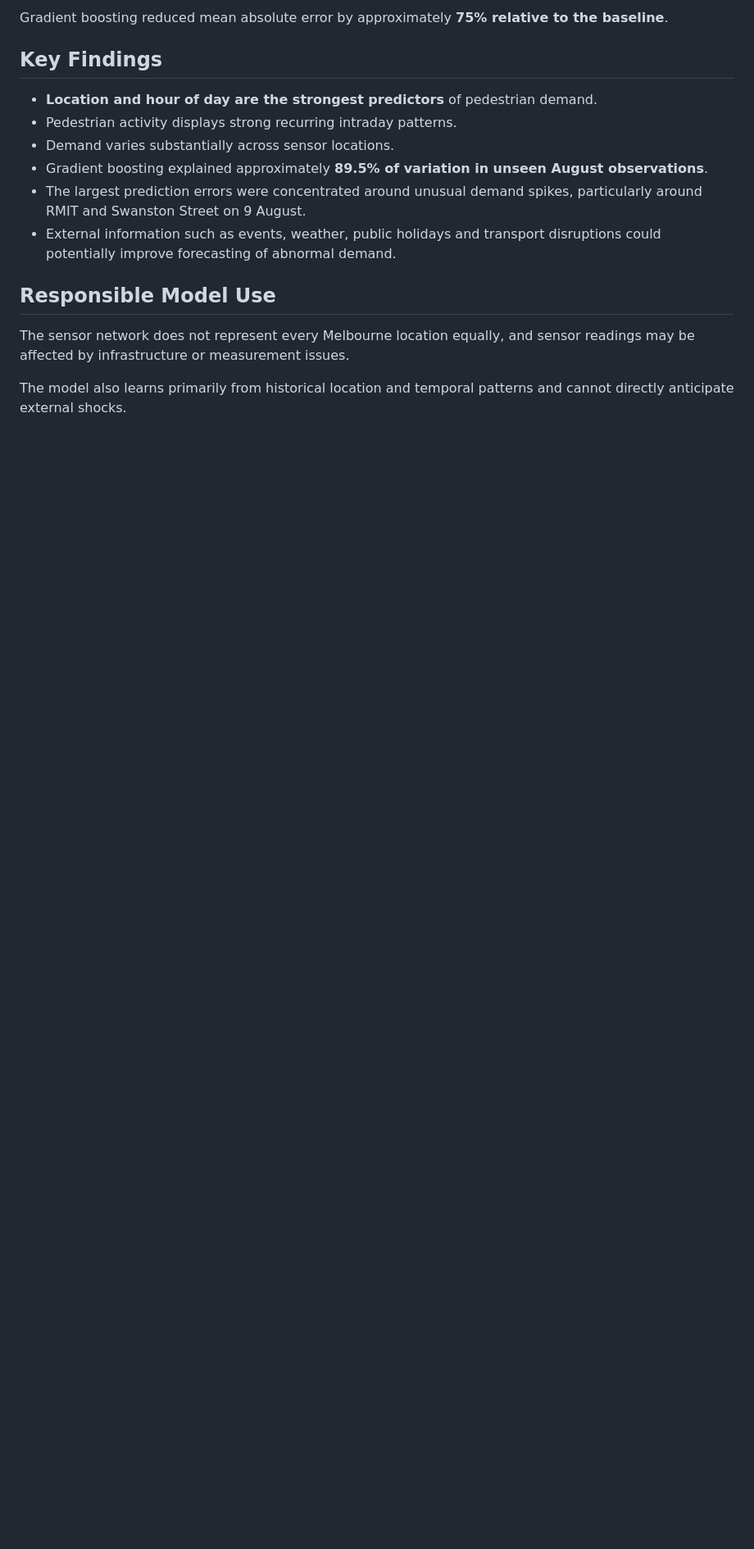
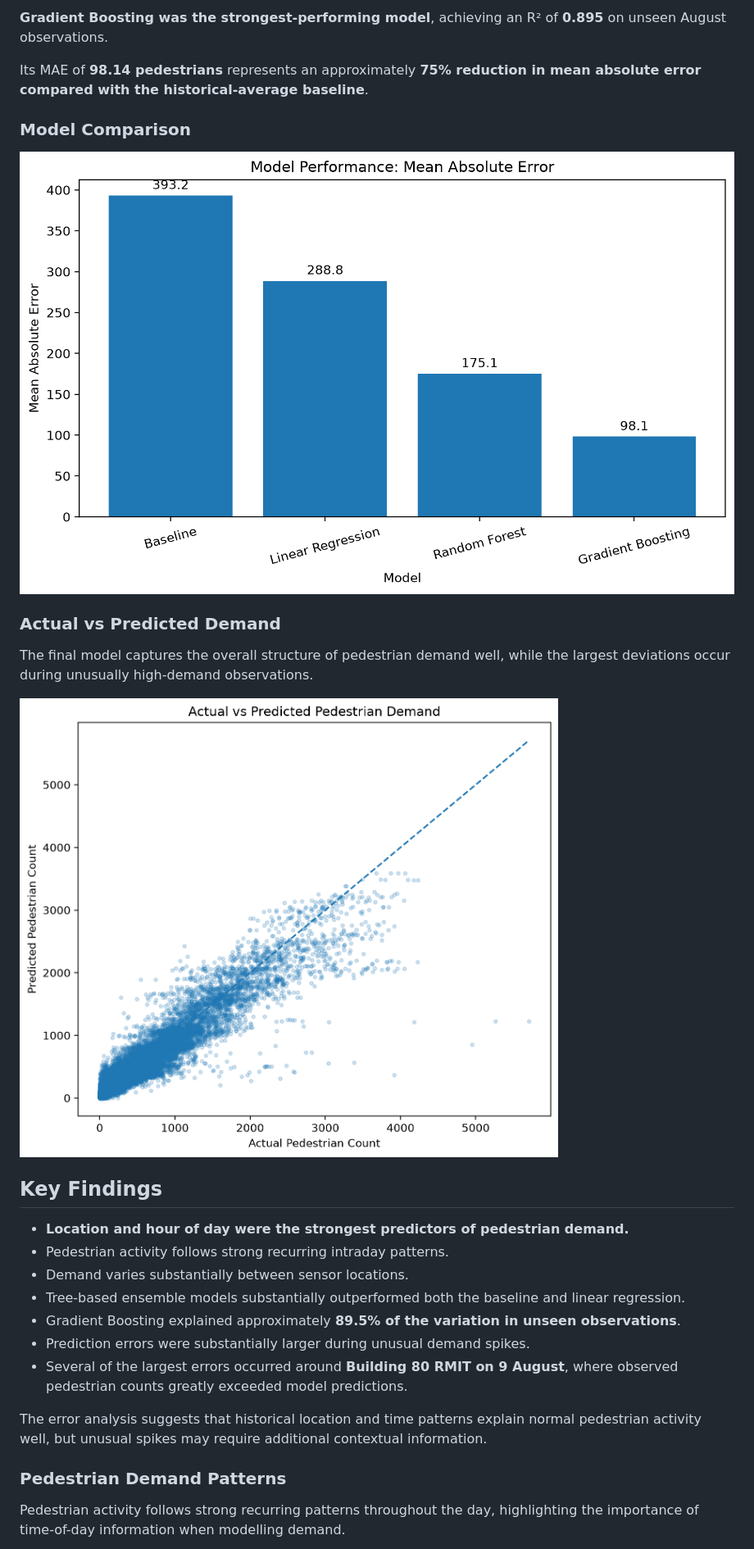
Before and after one commit to mani-jab/melbourne-pedestrian-analytics-2026, a Markdown page: README.md, the part around the change printed below. Shown: that part at 82% size. Drawn GitHub-style; pictures changed too: figures/actual_vs_predicted.png (added), figures/model_performance.png (added); blank space fills up the shorter version.

```diff
--- a/README.md
+++ b/README.md
@@ -68,18 +111,32 @@ Models were trained using January–July observations and evaluated on unseen Au
 
-Gradient boosting reduced mean absolute error by approximately **75% relative to the baseline**.
+**Gradient Boosting was the strongest-performing model**, achieving an R² of **0.895** on unseen August observations.
+
+Its MAE of **98.14 pedestrians** represents an approximately **75% reduction in mean absolute error compared with the historical-average baseline**.
+
+### Model Comparison
+
+![Machine-learning model performance comparison](figures/model_performance.png)
+
+### Actual vs Predicted Demand
+
+The final model captures the overall structure of pedestrian demand well, while the largest deviations occur during unusually high-demand observations.
+
+![Actual vs predicted pedestrian demand](figures/actual_vs_predicted.png)
+
 
 ## Key Findings
 
-- **Location and hour of day are the strongest predictors** of pedestrian demand.
-- Pedestrian activity displays strong recurring intraday patterns.
-- Demand varies substantially across sensor locations.
-- Gradient boosting explained approximately **89.5% of variation in unseen August observations**.
-- The largest prediction errors were concentrated around unusual demand spikes, particularly around RMIT and Swanston Street on 9 August.
-- External information such as events, weather, public holidays and transport disruptions could potentially improve forecasting of abnormal demand.
+- **Location and hour of day were the strongest predictors of pedestrian demand.**
+- Pedestrian activity follows strong recurring intraday patterns.
+- Demand varies substantially between sensor locations.
+- Tree-based ensemble models substantially outperformed both the baseline and linear regression.
+- Gradient Boosting explained approximately **89.5% of the variation in unseen observations**.
+- Prediction errors were substantially larger during unusual demand spikes.
+- Several of the largest errors occurred around **Building 80 RMIT on 9 August**, where observed pedestrian counts greatly exceeded model predictions.
 
-## Responsible Model Use
+The error analysis suggests that historical location and time patterns explain normal pedestrian activity well, but unusual spikes may require additional contextual information.
 
-The sensor network does not represent every Melbourne location equally, and sensor readings may be affected by infrastructure or measurement issues.
+### Pedestrian Demand Patterns
 
-The model also learns primarily from historical location and temporal patterns and cannot directly anticipate external shocks.
+Pedestrian activity follows strong recurring patterns throughout the day, highlighting the importance of time-of-day information when modelling demand.
 
```
Also changed, not shown: other parts of README.md (+135 -54 lines), figures/hourly_demand.png (added), 2 other files.
